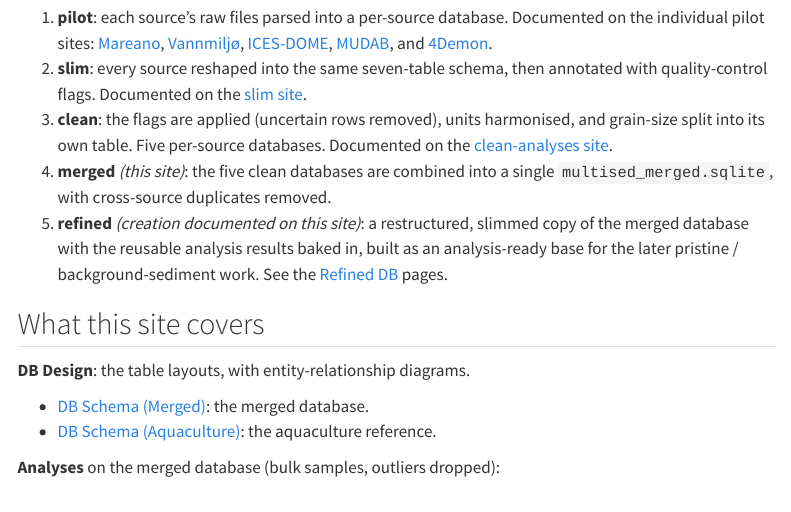
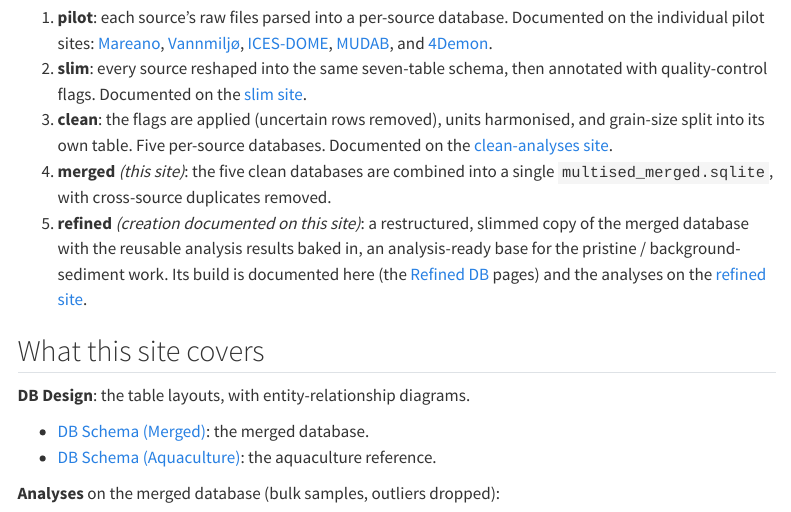
Before and after one commit to seafood-hazards/multised-merged, a Quarto document (index.qmd): the page in a window 1100 px wide, from 640 px down. Rendered offline with R 4.5, knitr and Pandoc in place of Quarto, with nearby package versions; menus at the side of the page are left out.

Commit message:
Home page: list five pipeline generations (add refined)
Update the Pipeline generations section to five generations, adding the refined
generation (analysis-ready mart for the pristine/background work) with a link to the
refined site, consistent across the slim/clean/merged/refined home pages.

🤖 Generated with [Claude Code](https://claude.com/claude-code)

Co-Authored-By: Claude Opus 4.8 <noreply@anthropic.com>

```diff
--- a/index.qmd
+++ b/index.qmd
@@ -52,9 +52,10 @@ merge, then a single database from there:
 4. **merged** *(this site)*: the five clean databases are combined into a single
    `multised_merged.sqlite`, with cross-source duplicates removed.
 5. **refined** *(creation documented on this site)*: a restructured, slimmed copy of
-   the merged database with the reusable analysis results baked in, built as an
-   analysis-ready base for the later pristine / background-sediment work. See the
-   [Refined DB](./refined-schema.qmd) pages.
+   the merged database with the reusable analysis results baked in, an analysis-ready
+   base for the pristine / background-sediment work. Its build is documented here (the
+   [Refined DB](./refined-schema.qmd) pages) and the analyses on the
+   [refined site](https://seafood-hazards.github.io/multised-refined/).
 
 ## What this site covers
 
```
